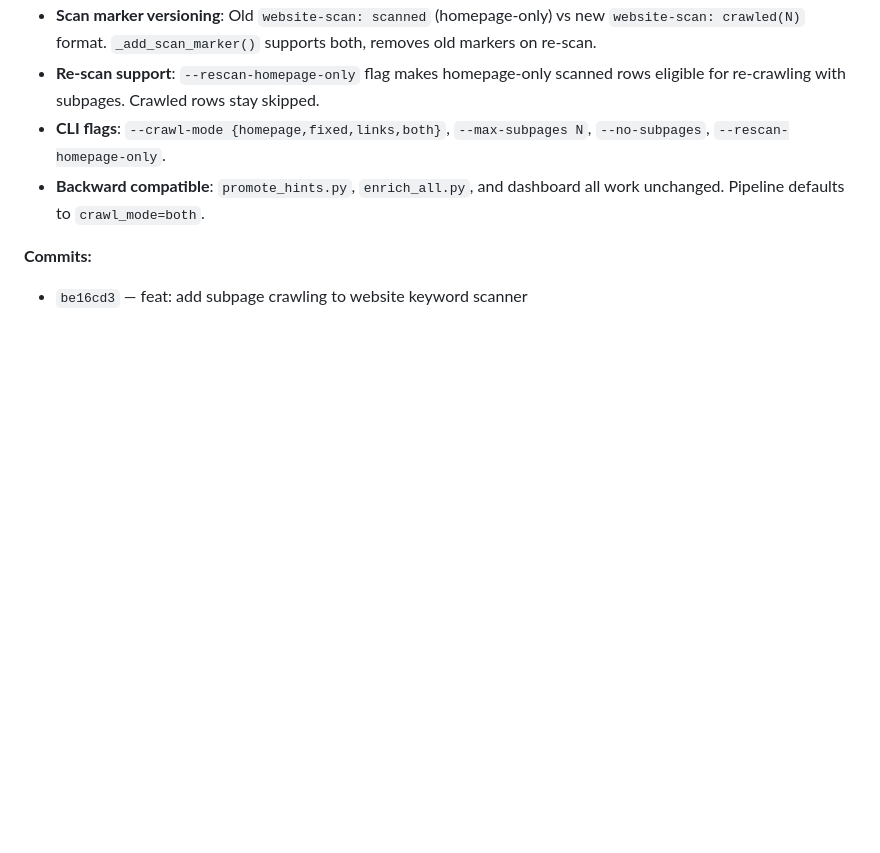
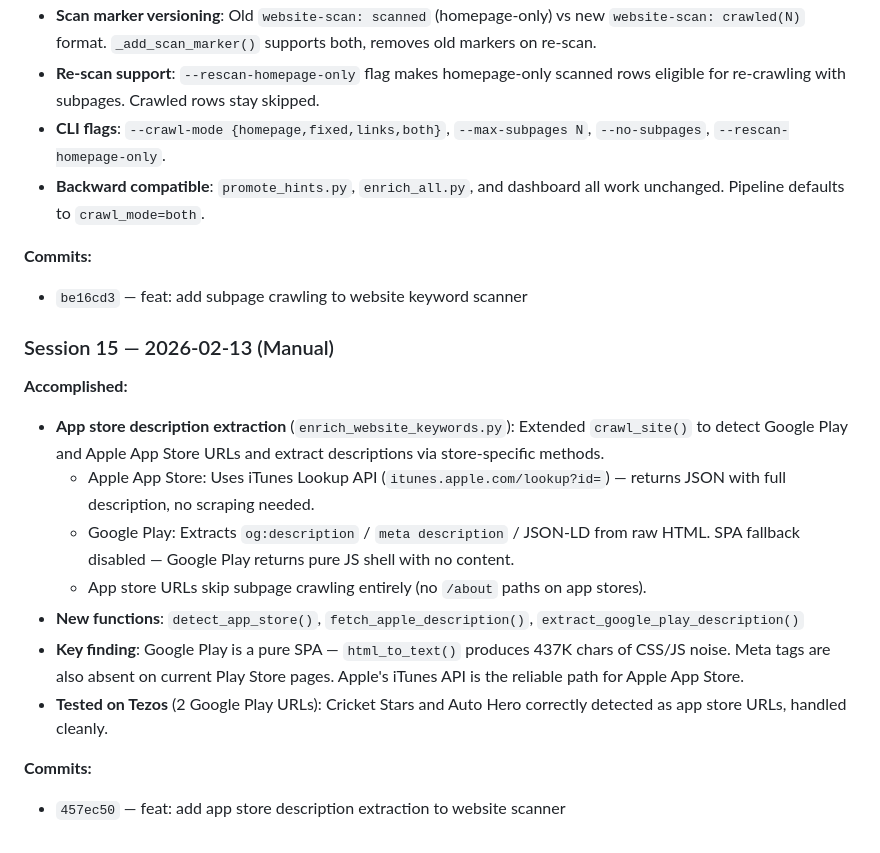
Before and after one commit to wcfcarolina13/Web3_Ecosystem_Processor, a Markdown page: .ralph/progress.md, the part around the change. Drawn GitHub-style; blank space fills up the shorter version.

Commit message:
docs: update Ralph progress with session 15 (app store scraping)
Co-Authored-By: Claude Opus 4.6 <noreply@anthropic.com>

```diff
--- a/.ralph/progress.md
+++ b/.ralph/progress.md
@@ -232,3 +232,17 @@ This is how Ralph maintains continuity across iterations.
 
 **Commits:**
 - `be16cd3` — feat: add subpage crawling to website keyword scanner
+
+### Session 15 — 2026-02-13 (Manual)
+
+**Accomplished:**
+- **App store description extraction** (`enrich_website_keywords.py`): Extended `crawl_site()` to detect Google Play and Apple App Store URLs and extract descriptions via store-specific methods.
+  - Apple App Store: Uses iTunes Lookup API (`itunes.apple.com/lookup?id=`) — returns JSON with full description, no scraping needed.
+  - Google Play: Extracts `og:description` / `meta description` / JSON-LD from raw HTML. SPA fallback disabled — Google Play returns pure JS shell with no content.
+  - App store URLs skip subpage crawling entirely (no `/about` paths on app stores).
+- **New functions**: `detect_app_store()`, `fetch_apple_description()`, `extract_google_play_description()`
+- **Key finding**: Google Play is a pure SPA — `html_to_text()` produces 437K chars of CSS/JS noise. Meta tags are also absent on current Play Store pages. Apple's iTunes API is the reliable path for Apple App Store.
+- **Tested on Tezos** (2 Google Play URLs): Cricket Stars and Auto Hero correctly detected as app store URLs, handled cleanly.
+
+**Commits:**
+- `457ec50` — feat: add app store description extraction to website scanner
```
